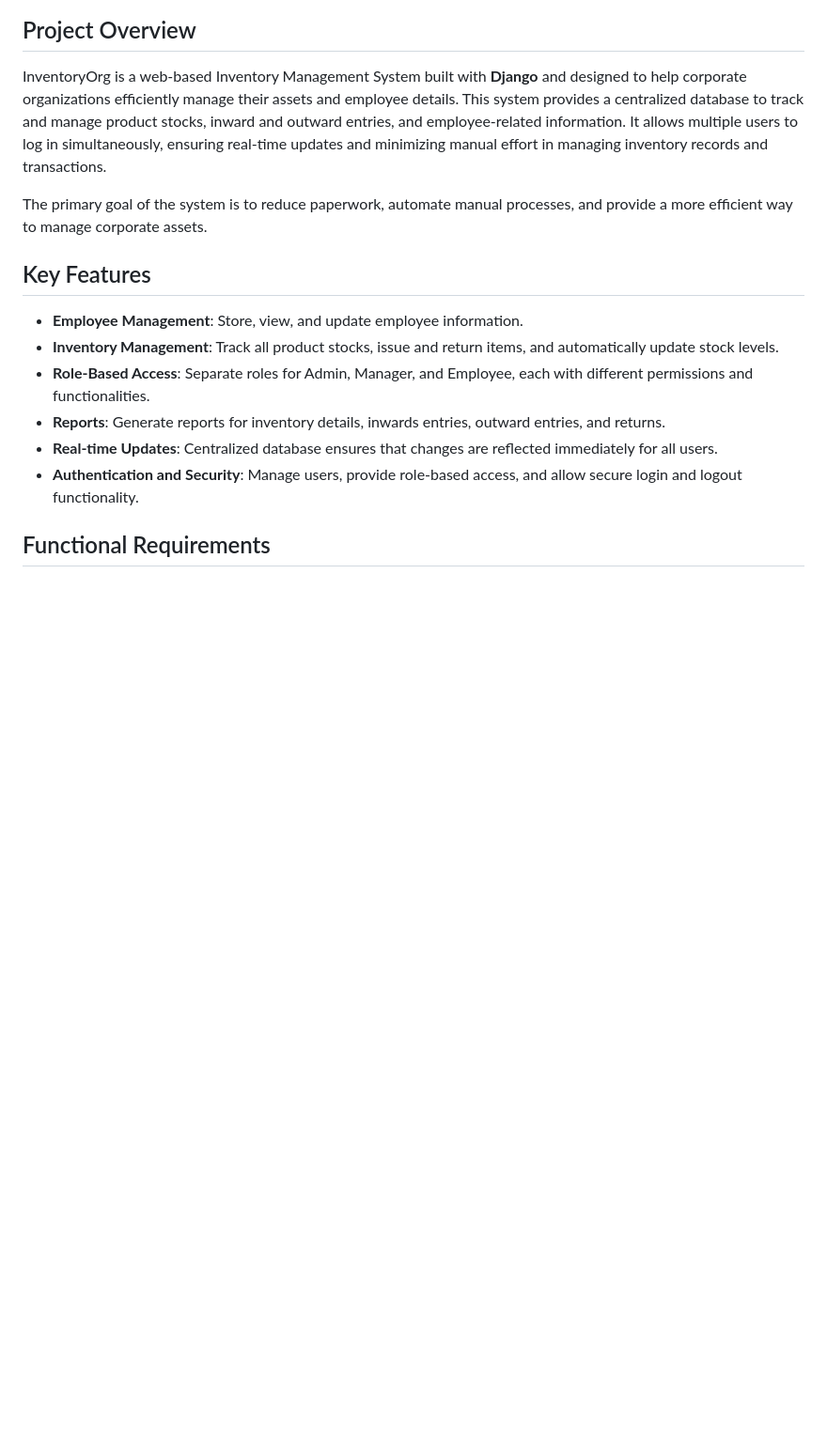
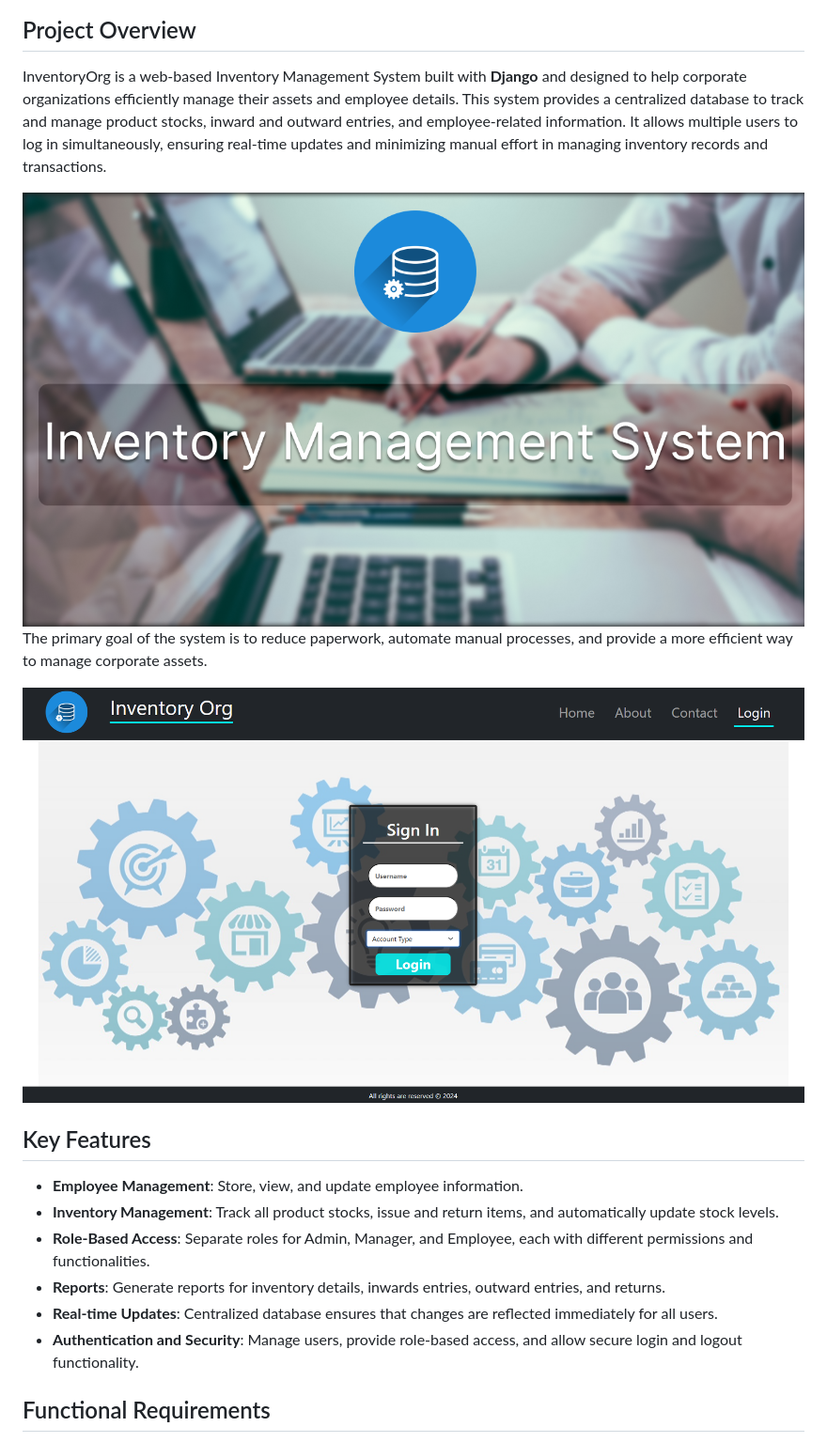
Before and after one commit to samkit09/Inventoryorg, a Markdown page: README.md, the part around the change. Shown: that part at 94% size. Drawn GitHub-style; pictures changed too: static/imgs/HomePage.png (added), static/imgs/read.png (added); blank space fills up the shorter version.

Commit message:
mod

```diff
--- a/README.md
+++ b/README.md
@@ -2,8 +2,10 @@
 ## Project Overview
 InventoryOrg is a web-based Inventory Management System built with __Django__ and designed to help corporate organizations efficiently manage their assets and employee details. This system provides a centralized database to track and manage product stocks, inward and outward entries, and employee-related information. It allows multiple users to log in simultaneously, ensuring real-time updates and minimizing manual effort in managing inventory records and transactions.
 
+![Content](./static/imgs/read.png)
 The primary goal of the system is to reduce paperwork, automate manual processes, and provide a more efficient way to manage corporate assets.
 
+![Application Screenshot](./static/imgs/HomePage.png)
 ## Key Features
 * __Employee Management__: Store, view, and update employee information.
 * __Inventory Management__: Track all product stocks, issue and return items, and automatically update stock levels.
```
